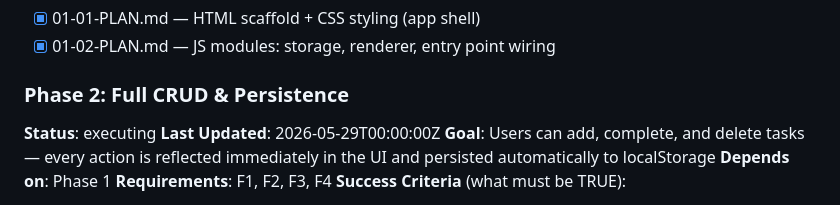
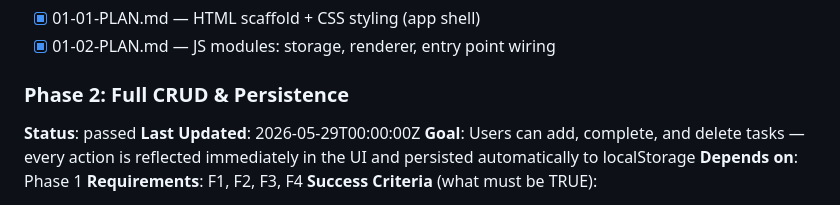
Before and after one commit to syedaun-techsur/test6, a Markdown page: .planning/ROADMAP.md, the part around the change. Drawn GitHub-style.

Commit message:
docs: update planning artifacts [pivota-auto]

```diff
--- a/.planning/ROADMAP.md
+++ b/.planning/ROADMAP.md
@@ -35,7 +35,7 @@ Plans:
 - [x] 01-02-PLAN.md — JS modules: storage, renderer, entry point wiring
 
 ### Phase 2: Full CRUD & Persistence
-**Status**: executing
+**Status**: passed
 **Last Updated**: 2026-05-29T00:00:00Z
 **Goal**: Users can add, complete, and delete tasks — every action is reflected immediately in the UI and persisted automatically to localStorage
 **Depends on**: Phase 1
```
